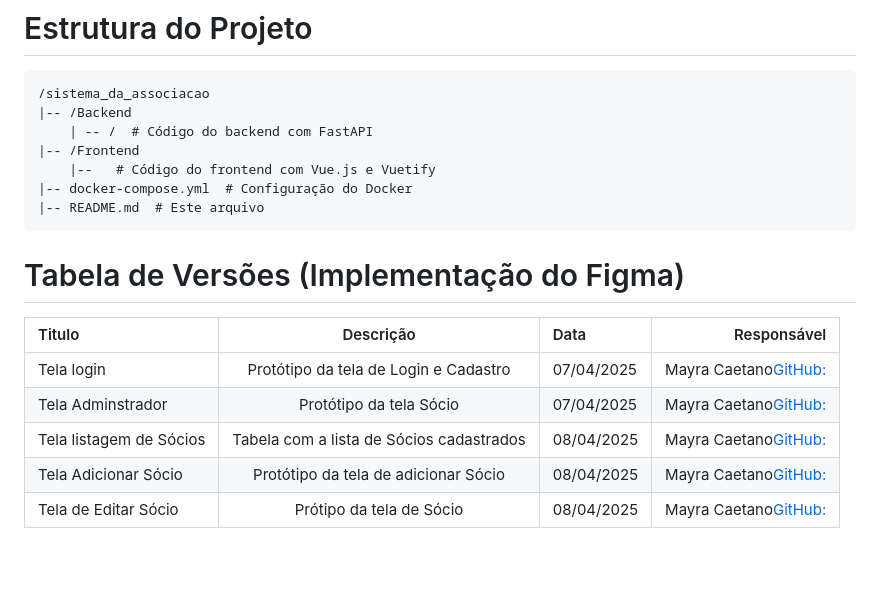
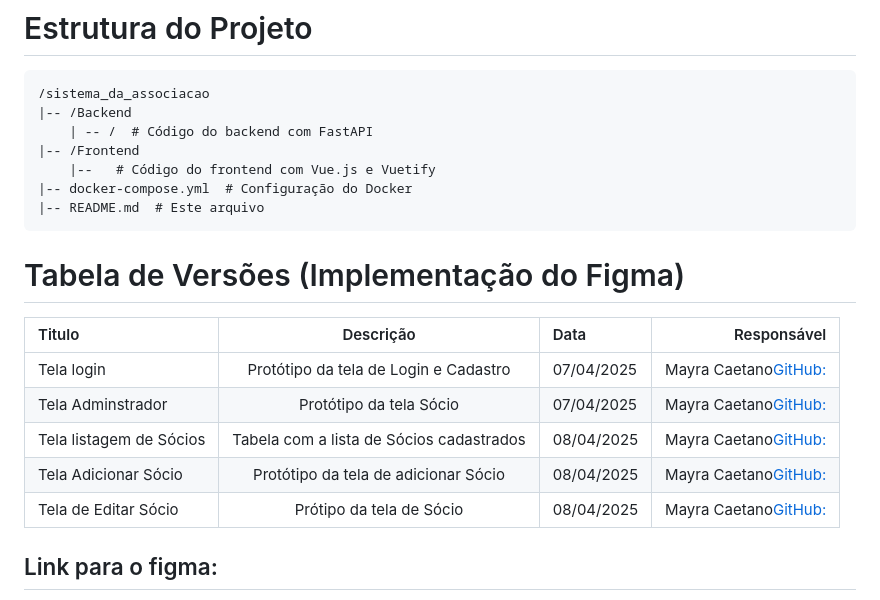
Before and after one commit to Vinicius02612/sistema_da_associacao, a Markdown page: Readme.md, the part around the change printed below. GitHub-like rendering; blank space fills up the shorter version.

Commit message:
feat:adicionando link para o figma

````diff
--- a/Readme.md
+++ b/Readme.md
@@ -105,6 +105,7 @@ npm run dev
 |-- README.md  # Este arquivo
 ```
 
+
 # Tabela de Versões (Implementação do Figma)
 
 | Titulo       | Descrição                       | Data           | Responsável                                        |
@@ -115,4 +116,5 @@ npm run dev
 | Tela Adicionar Sócio | Protótipo da tela de adicionar Sócio | 08/04/2025 | Mayra Caetano[GitHub:](https://github.com/May-Raa) |
 | Tela de Editar Sócio | Prótipo da tela de Sócio | 08/04/2025 | Mayra Caetano[GitHub:](https://github.com/May-Raa)
 
+## Link para o figma:
 
````
Also changed, not shown: other parts of Readme.md (+1 -0 lines).
